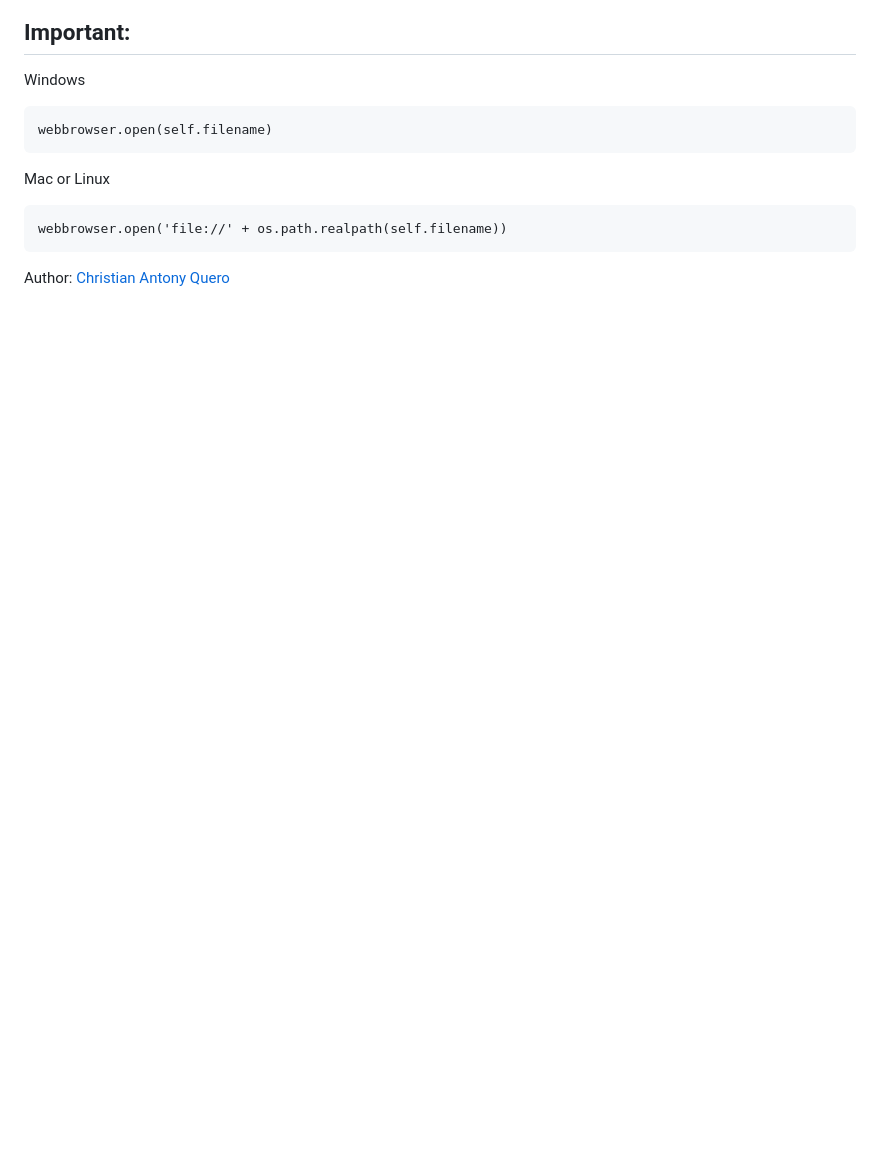
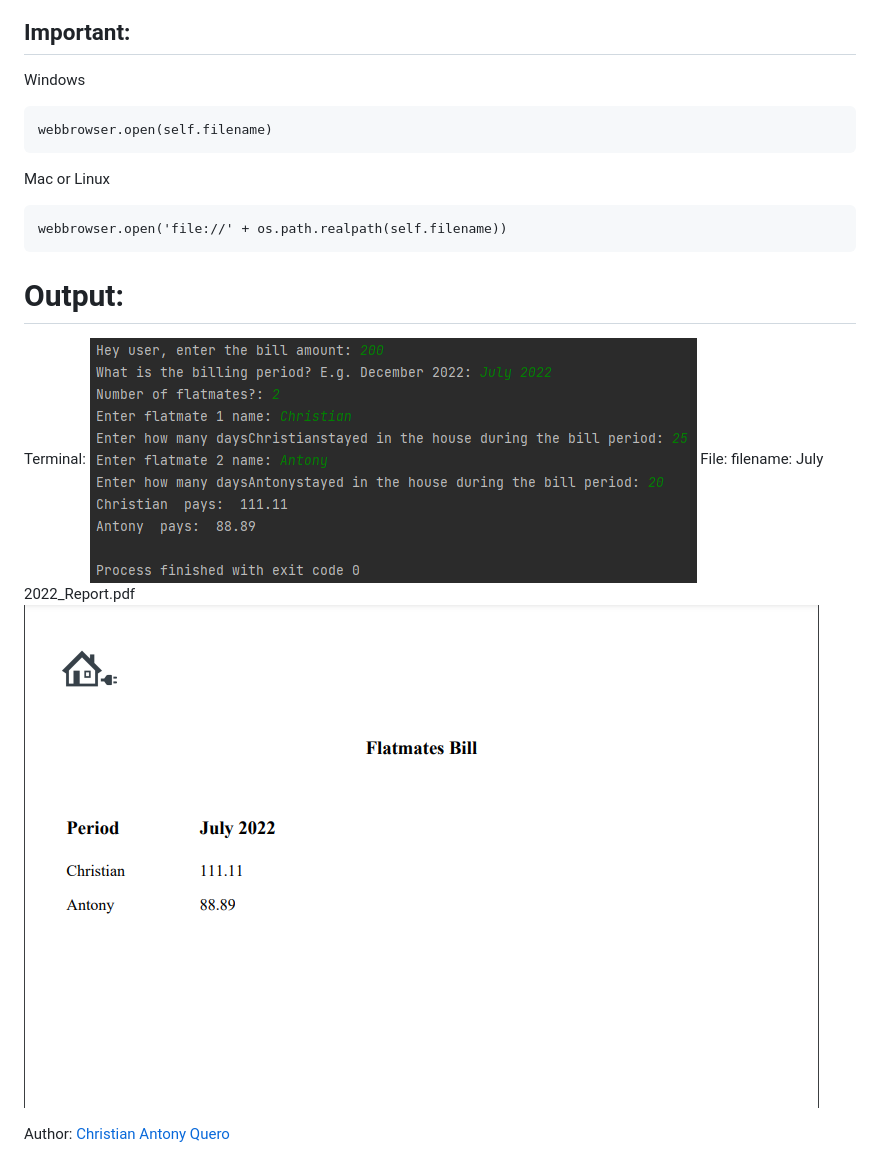
Before and after one commit to christianantonyquero/python-mastery-2-flatmates-bill-sharing, a Markdown page: README.md, the part around the change. Drawn GitHub-style; pictures changed too: img_1.png (added), img_2.png (added); blank space fills up the shorter version.

Commit message:
Add screenshots of CLI and Outputfile to README.md

````diff
--- a/README.md
+++ b/README.md
@@ -48,4 +48,11 @@ Mac or Linux
 webbrowser.open('file://' + os.path.realpath(self.filename))
 ```
 
+# Output:
+Terminal:
+![img_1.png](img_1.png)
+File:
+filename: July 2022_Report.pdf
+![img_2.png](img_2.png)
+
 Author: [Christian Antony Quero](https://www.linkedin.com/in/christianquero/)
````
